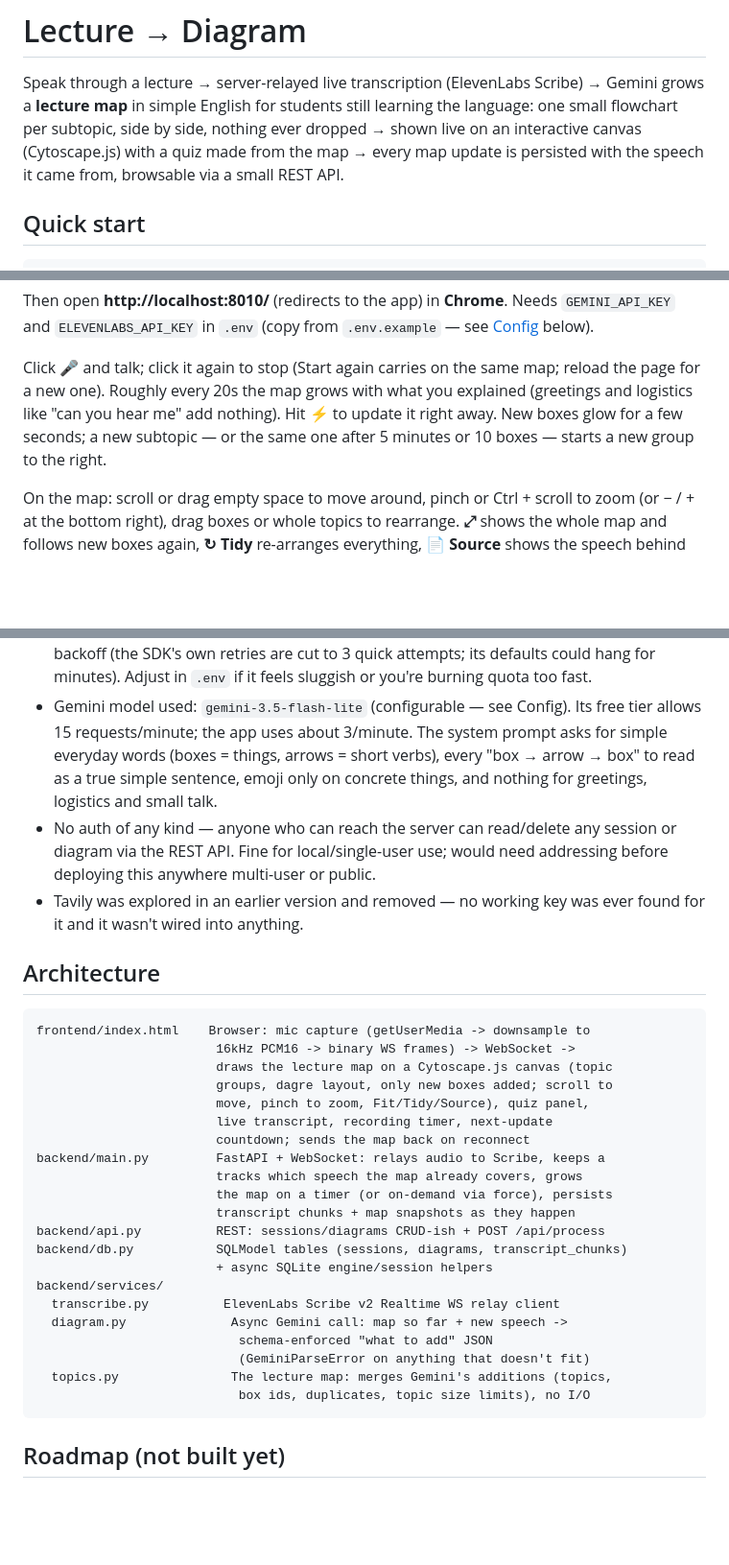
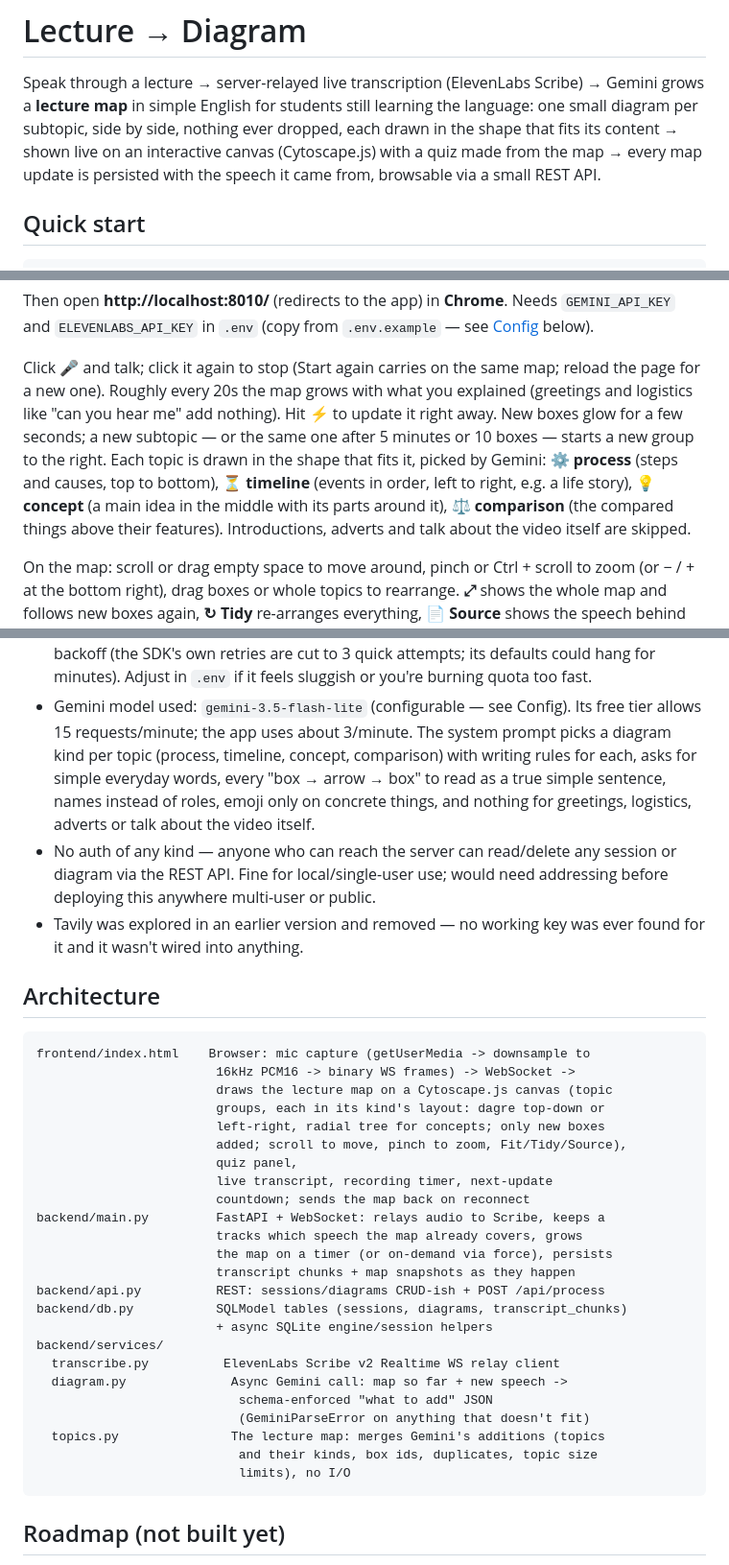
Before and after one commit to firdavz/lectra, a Markdown page: README.md, 3 parts joined by grey strips. Shown at 96% size. GitHub-like rendering; blank space fills up the shorter version.

Commit message:
README: diagram kinds per topic

````diff
--- a/README.md
+++ b/README.md
@@ -2,8 +2,8 @@
 
 Speak through a lecture → server-relayed live transcription (ElevenLabs Scribe)
 → Gemini grows a **lecture map** in simple English for students still learning
-the language: one small flowchart per subtopic, side by side, nothing ever
-dropped → shown live on an interactive canvas (Cytoscape.js) with a quiz made
+the language: one small diagram per subtopic, side by side, nothing ever
+dropped, each drawn in the shape that fits its content → shown live on an interactive canvas (Cytoscape.js) with a quiz made
 from the map → every map update is persisted with the speech it came from,
 browsable via a small REST API.
 
@@ -20,7 +20,12 @@ map; reload the page for a new one). Roughly every 20s the map grows with what
 you explained (greetings and logistics like "can you hear me" add nothing).
 Hit **⚡** to update it right away. New boxes glow for a few seconds; a new
 subtopic — or the same one after 5 minutes or 10 boxes — starts a new group to
-the right.
+the right. Each topic is drawn in the shape that fits it, picked by Gemini:
+⚙️ **process** (steps and causes, top to bottom), ⏳ **timeline** (events in
+order, left to right, e.g. a life story), 💡 **concept** (a main idea in the
+middle with its parts around it), ⚖️ **comparison** (the compared things above
+their features). Introductions, adverts and talk about the video itself are
+skipped.
 
 On the map: scroll or drag empty space to move around, pinch or Ctrl + scroll
 to zoom (or − / + at the bottom right), drag boxes or whole topics to
@@ -122,10 +128,11 @@ live WS message; the REST API is the same data for anything already persisted.
   you're burning quota too fast.
 - Gemini model used: `gemini-3.5-flash-lite` (configurable — see Config).
   Its free tier allows 15 requests/minute; the app uses about 3/minute. The
-  system prompt asks for simple everyday words (boxes = things, arrows = short
-  verbs), every "box → arrow → box" to read as a true simple sentence, emoji
-  only on concrete things, and nothing for greetings, logistics and small
-  talk.
+  system prompt picks a diagram kind per topic (process, timeline, concept,
+  comparison) with writing rules for each, asks for simple everyday words,
+  every "box → arrow → box" to read as a true simple sentence, names instead
+  of roles, emoji only on concrete things, and nothing for greetings,
+  logistics, adverts or talk about the video itself.
 - No auth of any kind — anyone who can reach the server can read/delete any
   session or diagram via the REST API. Fine for local/single-user use; would
   need addressing before deploying this anywhere multi-user or public.
@@ -137,8 +144,10 @@ live WS message; the REST API is the same data for anything already persisted.
 frontend/index.html    Browser: mic capture (getUserMedia -> downsample to
                         16kHz PCM16 -> binary WS frames) -> WebSocket ->
                         draws the lecture map on a Cytoscape.js canvas (topic
-                        groups, dagre layout, only new boxes added; scroll to
-                        move, pinch to zoom, Fit/Tidy/Source), quiz panel,
+                        groups, each in its kind's layout: dagre top-down or
+                        left-right, radial tree for concepts; only new boxes
+                        added; scroll to move, pinch to zoom, Fit/Tidy/Source),
+                        quiz panel,
                         live transcript, recording timer, next-update
                         countdown; sends the map back on reconnect
 backend/main.py         FastAPI + WebSocket: relays audio to Scribe, keeps a
@@ -153,8 +162,9 @@ backend/services/
   diagram.py              Async Gemini call: map so far + new speech ->
                            schema-enforced "what to add" JSON
                            (GeminiParseError on anything that doesn't fit)
-  topics.py               The lecture map: merges Gemini's additions (topics,
-                           box ids, duplicates, topic size limits), no I/O
+  topics.py               The lecture map: merges Gemini's additions (topics
+                           and their kinds, box ids, duplicates, topic size
+                           limits), no I/O
 ```
 
 ## Roadmap (not built yet)
````
Also changed, not shown: other parts of README.md (+1 -0 lines).
